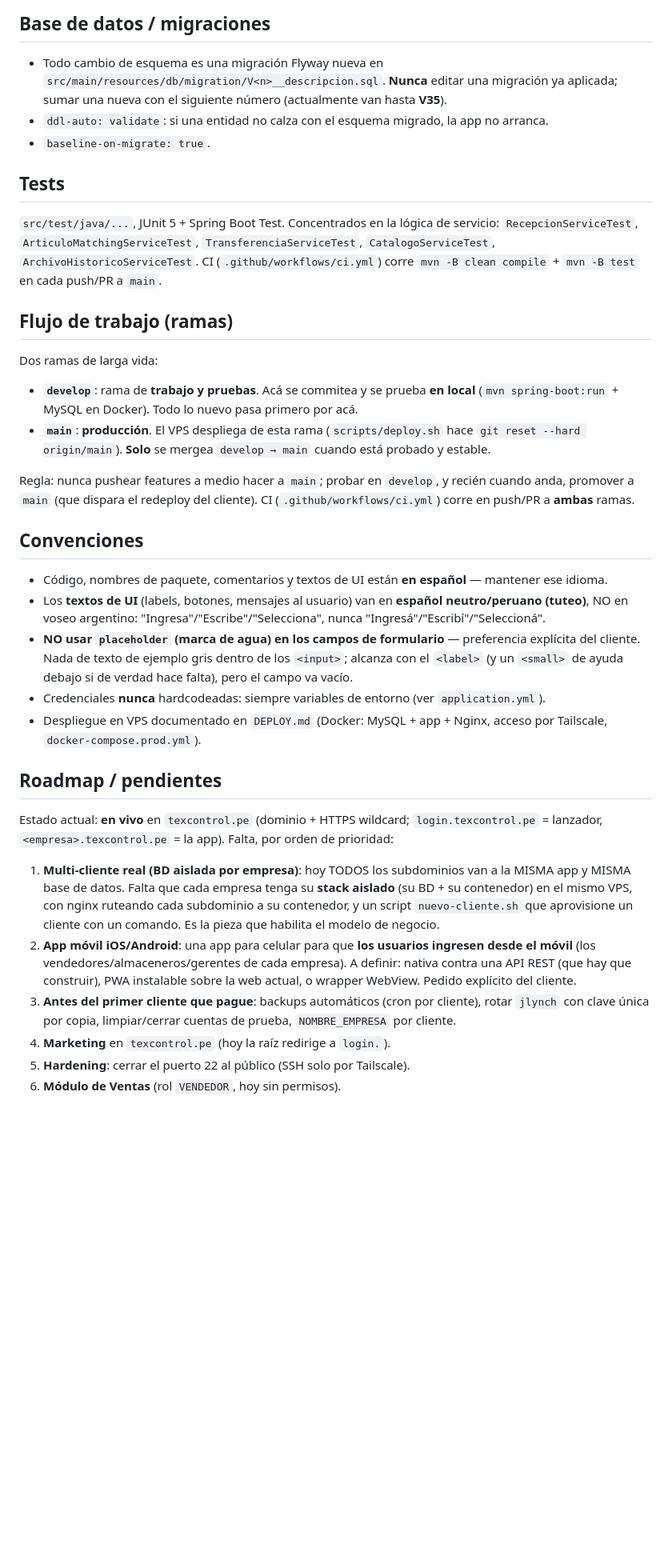
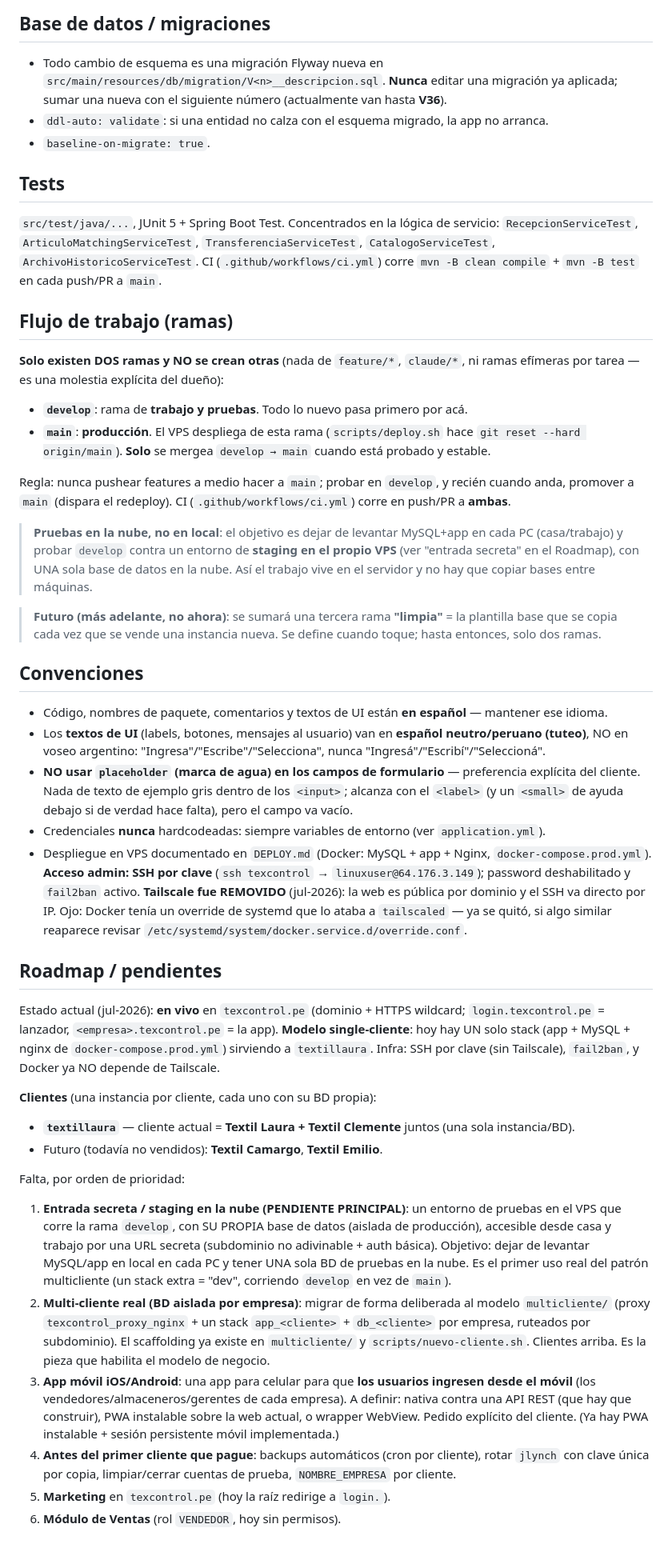
Before and after one commit to Jlynch23/textil-inventario, a Markdown page: CLAUDE.md, the part around the change. Shown at 80% size. Drawn GitHub-style; blank space fills up the shorter version.

Commit message:
CLAUDE.md: grabar contexto (ramas, clientes, infra, staging pendiente)
- Ramas: solo main y develop, NO crear ramas efimeras. Futuro: rama 'limpia'
  para revender (mas adelante).
- Clientes: textillaura (= Textil Laura + Textil Clemente), futuros Camargo/Emilio.
- Infra actualizada: SSH por clave (sin Tailscale), fail2ban, Docker desatado
  de tailscaled. Corregida la mencion vieja de 'acceso por Tailscale'.
- Roadmap: 'entrada secreta / staging en la nube' como pendiente principal
  (develop en el VPS con BD propia, URL secreta, una sola BD de pruebas).
- Migraciones al dia (V36).

Co-Authored-By: Claude Opus 4.8 <noreply@anthropic.com>
Claude-Session: https://claude.ai/code/session_01Skf8YTmsRLrFM3Bd5GnhLM

```diff
--- a/CLAUDE.md
+++ b/CLAUDE.md
@@ -117,7 +117,7 @@ parsing de guías, ese prompt es la fuente de verdad.
 
 - Todo cambio de esquema es una migración Flyway nueva en
   `src/main/resources/db/migration/V<n>__descripcion.sql`. **Nunca** editar una migración ya
-  aplicada; sumar una nueva con el siguiente número (actualmente van hasta **V35**).
+  aplicada; sumar una nueva con el siguiente número (actualmente van hasta **V36**).
 - `ddl-auto: validate`: si una entidad no calza con el esquema migrado, la app no arranca.
 - `baseline-on-migrate: true`.
 
@@ -130,15 +130,22 @@ parsing de guías, ese prompt es la fuente de verdad.
 
 ## Flujo de trabajo (ramas)
 
-Dos ramas de larga vida:
-- **`develop`**: rama de **trabajo y pruebas**. Acá se commitea y se prueba **en local**
-  (`mvn spring-boot:run` + MySQL en Docker). Todo lo nuevo pasa primero por acá.
+**Solo existen DOS ramas y NO se crean otras** (nada de `feature/*`, `claude/*`, ni ramas efímeras
+por tarea — es una molestia explícita del dueño):
+- **`develop`**: rama de **trabajo y pruebas**. Todo lo nuevo pasa primero por acá.
 - **`main`**: **producción**. El VPS despliega de esta rama (`scripts/deploy.sh` hace
   `git reset --hard origin/main`). **Solo** se mergea `develop → main` cuando está probado y estable.
 
 Regla: nunca pushear features a medio hacer a `main`; probar en `develop`, y recién cuando anda,
-promover a `main` (que dispara el redeploy del cliente). CI (`.github/workflows/ci.yml`) corre en
-push/PR a **ambas** ramas.
+promover a `main` (dispara el redeploy). CI (`.github/workflows/ci.yml`) corre en push/PR a **ambas**.
+
+> **Pruebas en la nube, no en local**: el objetivo es dejar de levantar MySQL+app en cada PC
+> (casa/trabajo) y probar `develop` contra un entorno de **staging en el propio VPS** (ver "entrada
+> secreta" en el Roadmap), con UNA sola base de datos en la nube. Así el trabajo vive en el servidor
+> y no hay que copiar bases entre máquinas.
+
+> **Futuro (más adelante, no ahora)**: se sumará una tercera rama **"limpia"** = la plantilla base que
+> se copia cada vez que se vende una instancia nueva. Se define cuando toque; hasta entonces, solo dos ramas.
 
 ## Convenciones
 
@@ -149,24 +156,39 @@ push/PR a **ambas** ramas.
   cliente. Nada de texto de ejemplo gris dentro de los `<input>`; alcanza con el `<label>` (y un
   `<small>` de ayuda debajo si de verdad hace falta), pero el campo va vacío.
 - Credenciales **nunca** hardcodeadas: siempre variables de entorno (ver `application.yml`).
-- Despliegue en VPS documentado en `DEPLOY.md` (Docker: MySQL + app + Nginx, acceso por Tailscale,
-  `docker-compose.prod.yml`).
+- Despliegue en VPS documentado en `DEPLOY.md` (Docker: MySQL + app + Nginx, `docker-compose.prod.yml`).
+  **Acceso admin: SSH por clave** (`ssh texcontrol` → `linuxuser@64.176.3.149`); password deshabilitado
+  y `fail2ban` activo. **Tailscale fue REMOVIDO** (jul-2026): la web es pública por dominio y el SSH va
+  directo por IP. Ojo: Docker tenía un override de systemd que lo ataba a `tailscaled` — ya se quitó, si
+  algo similar reaparece revisar `/etc/systemd/system/docker.service.d/override.conf`.
 
 ## Roadmap / pendientes
 
-Estado actual: **en vivo** en `texcontrol.pe` (dominio + HTTPS wildcard; `login.texcontrol.pe` =
-lanzador, `<empresa>.texcontrol.pe` = la app). Falta, por orden de prioridad:
+Estado actual (jul-2026): **en vivo** en `texcontrol.pe` (dominio + HTTPS wildcard; `login.texcontrol.pe`
+= lanzador, `<empresa>.texcontrol.pe` = la app). **Modelo single-cliente**: hoy hay UN solo stack
+(app + MySQL + nginx de `docker-compose.prod.yml`) sirviendo a `textillaura`. Infra: SSH por clave (sin
+Tailscale), `fail2ban`, y Docker ya NO depende de Tailscale.
 
-1. **Multi-cliente real (BD aislada por empresa)**: hoy TODOS los subdominios van a la MISMA app y
-   MISMA base de datos. Falta que cada empresa tenga su **stack aislado** (su BD + su contenedor) en
-   el mismo VPS, con nginx ruteando cada subdominio a su contenedor, y un script `nuevo-cliente.sh`
-   que aprovisione un cliente con un comando. Es la pieza que habilita el modelo de negocio.
-2. **App móvil iOS/Android**: una app para celular para que **los usuarios ingresen desde el móvil**
+**Clientes** (una instancia por cliente, cada uno con su BD propia):
+- **`textillaura`** — cliente actual = **Textil Laura + Textil Clemente** juntos (una sola instancia/BD).
+- Futuro (todavía no vendidos): **Textil Camargo**, **Textil Emilio**.
+
+Falta, por orden de prioridad:
+
+1. **Entrada secreta / staging en la nube (PENDIENTE PRINCIPAL)**: un entorno de pruebas en el VPS que
+   corre la rama `develop`, con SU PROPIA base de datos (aislada de producción), accesible desde casa y
+   trabajo por una URL secreta (subdominio no adivinable + auth básica). Objetivo: dejar de levantar
+   MySQL/app en local en cada PC y tener UNA sola BD de pruebas en la nube. Es el primer uso real del
+   patrón multicliente (un stack extra = "dev", corriendo `develop` en vez de `main`).
+2. **Multi-cliente real (BD aislada por empresa)**: migrar de forma deliberada al modelo `multicliente/`
+   (proxy `texcontrol_proxy_nginx` + un stack `app_<cliente>` + `db_<cliente>` por empresa, ruteados por
+   subdominio). El scaffolding ya existe en `multicliente/` y `scripts/nuevo-cliente.sh`. Clientes arriba.
+   Es la pieza que habilita el modelo de negocio.
+3. **App móvil iOS/Android**: una app para celular para que **los usuarios ingresen desde el móvil**
    (los vendedores/almaceneros/gerentes de cada empresa). A definir: nativa contra una API REST
    (que hay que construir), PWA instalable sobre la web actual, o wrapper WebView. Pedido explícito
-   del cliente.
-3. **Antes del primer cliente que pague**: backups automáticos (cron por cliente), rotar `jlynch`
+   del cliente. (Ya hay PWA instalable + sesión persistente móvil implementada.)
+4. **Antes del primer cliente que pague**: backups automáticos (cron por cliente), rotar `jlynch`
    con clave única por copia, limpiar/cerrar cuentas de prueba, `NOMBRE_EMPRESA` por cliente.
-4. **Marketing** en `texcontrol.pe` (hoy la raíz redirige a `login.`).
-5. **Hardening**: cerrar el puerto 22 al público (SSH solo por Tailscale).
+5. **Marketing** en `texcontrol.pe` (hoy la raíz redirige a `login.`).
 6. **Módulo de Ventas** (rol `VENDEDOR`, hoy sin permisos).
```
